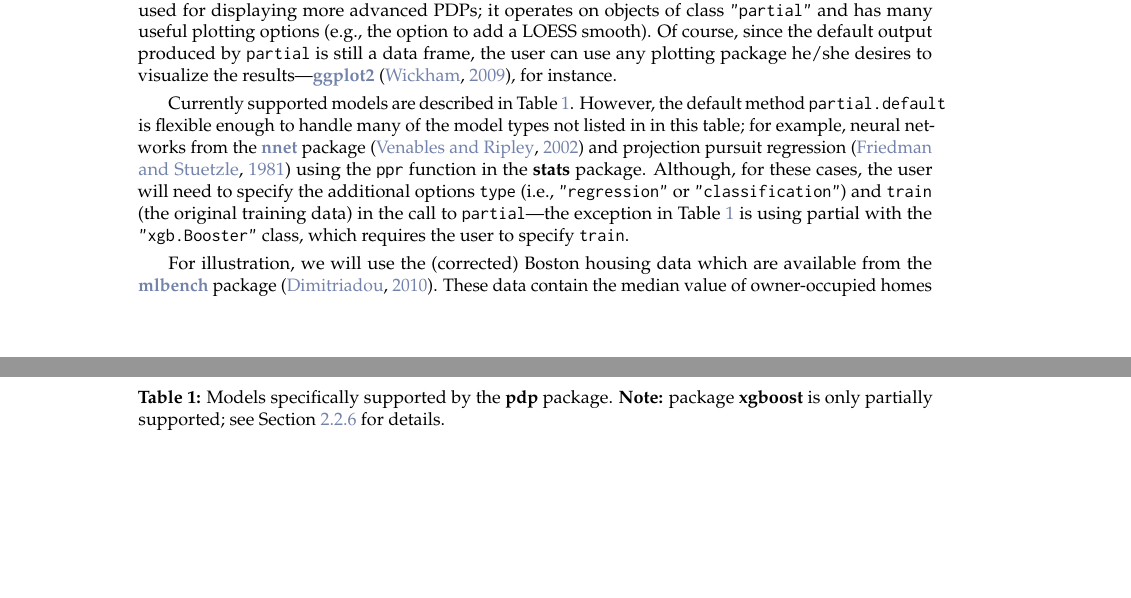
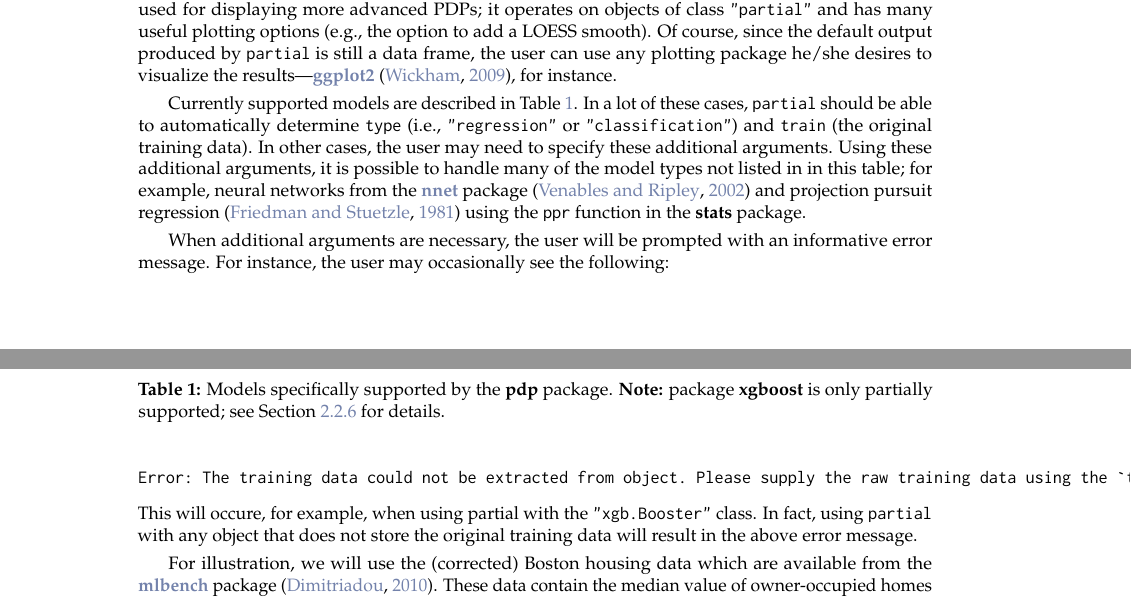
Before and after one commit to guangyuan/pdp, a LaTeX document (manuscript/RJwrapper.tex, which reads manuscript/greenwell.tex): two parts of pages 2 and 3 of 11, joined at a grey line, cut so that both start at the same text, the shorter picture padded with empty space. Compiled offline with pdfLaTeX.

Commit message:
minor edits

```diff
--- a/manuscript/greenwell.tex
+++ b/manuscript/greenwell.tex
@@ -72,7 +72,7 @@ Currently, only two functions are exported by \pkg{pdp}:
 \end{itemize}
 The \code{partial} function evaluates the partial dependence \eqref{eqn:pdf} from a fitted model over a grid of predictor values; the predictors are specified using the \code{pred.var} argument. If \code{plot = FALSE} (the default), \code{partial} returns an object of class \code{"partial"} which inherits from the class \code{"data.frame"}; put another way, by default, \code{partial} returns a data frame with an additional class that is recognized by the \code{plotPartial} function. The columns of the data frame are labeled in the same order as the features supplied to \code{pred.var}, and the last column is always labeled \code{y} and contains the values of the partial dependence function $\bar{f}_s\left(\boldsymbol{z}_s\right)$. If \code{plot = TRUE}, then \code{partial} makes an internal call to \code{plotPartial} and returns the PDP in the form of a \CRANpkg{lattice} plot \citep{lattice-pkg}. The \code{plotPartial} function can be used for displaying more advanced PDPs; it operates on objects of class \code{"partial"} and has many useful plotting options (e.g., the option to add a LOESS smooth). Of course, since the default output produced by \code{partial} is still a data frame, the user can use any plotting package he/she desires to visualize the results---\CRANpkg{ggplot2} \citep{ggplot2-pkg}, for instance.
 
-Currently supported models are described in Table~\ref{tab:models}. However, the default method \code{partial.default} is flexible enough to handle many of the model types not listed in in this table; for example, neural networks from the \CRANpkg{nnet} package \citep{venables-modern-2002} and projection pursuit regression \citep{friedman-ppr-1981} using the \code{ppr} function in the \pkg{stats} package. Although, for these cases, the user will need to specify the additional options \code{type} (i.e., \code{"regression"} or \code{"classification"}) and \code{train} (the original training data) in the call to \code{partial}---the exception in Table~\ref{tab:models} is using partial with the \code{"xgb.Booster"} class, which requires the user to specify \code{train}.
+Currently supported models are described in Table~\ref{tab:models}. In a lot of these cases, \code{partial} should be able to automatically determine \code{type} (i.e., \code{"regression"} or \code{"classification"}) and \code{train} (the original training data). In other cases, the user may need to specify these additional arguments. Using these additional arguments, it is possible to handle many of the model types not listed in in this table; for example, neural networks from the \CRANpkg{nnet} package \citep{venables-modern-2002} and projection pursuit regression \citep{friedman-ppr-1981} using the \code{ppr} function in the \pkg{stats} package.
 
 \begin{table}[!htbp]
   \begin{tabular}{p{4cm}ll}
@@ -103,6 +103,12 @@ Currently supported models are described in Table~\ref{tab:models}. However, the
   \caption{Models specifically supported by the \pkg{pdp} package. \strong{Note:} package \pkg{xgboost} is only partially supported; see Section~\ref{sec:xgboost} for details.}
   \label{tab:models}
 \end{table}
+
+When additional arguments are necessary, the user will be prompted with an informative error message. For instance, the user may occasionally see the following:
+\begin{example}
+Error: The training data could not be extracted from object. Please supply the raw training data using the `train` argument in the call to `partial`.
+\end{example}
+This will occure, for example, when using partial with the \code{"xgb.Booster"} class. In fact, using \code{partial} with any object that does not store the original training data will result in the above error message.
 
 For illustration, we will use the (corrected) Boston housing data which are available from the \CRANpkg{mlbench} package \citep{mlbench-pkg}. These data contain the median value of owner-occupied homes in 506 U.S. census tracts in the Boston area, along with 13 independent variables such as the per capita crime rate by town. We begin by loading the data and omitting unimportant columns.
 \begin{example}
```
